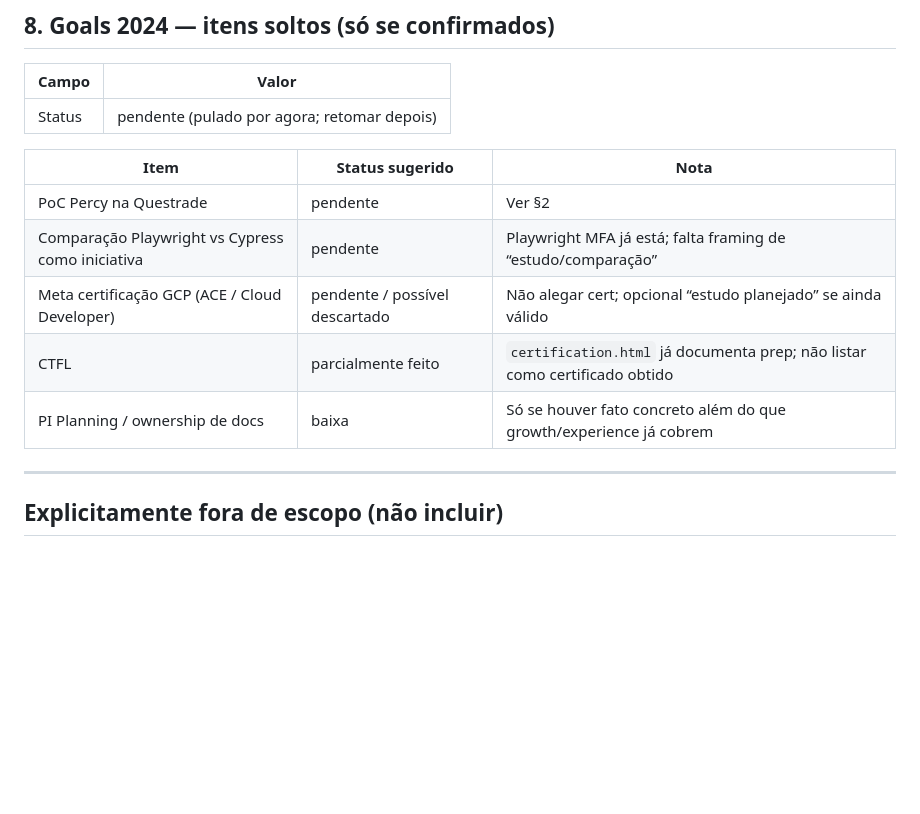
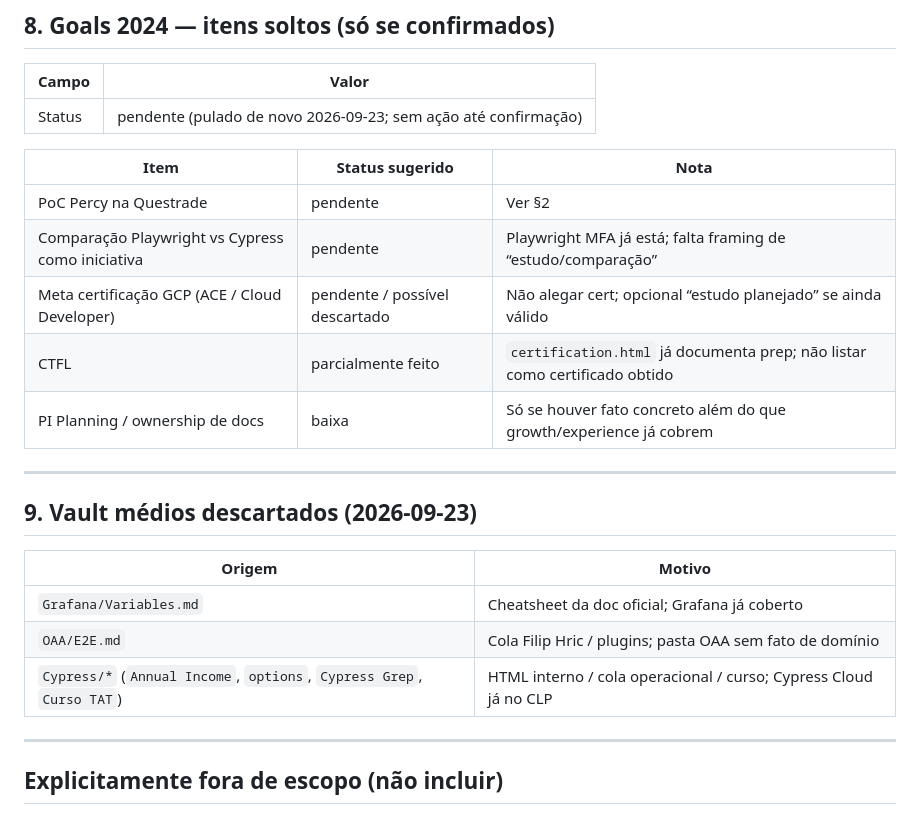
Before and after one commit to lflucasferreira/portfolio, a Markdown page: PENDENCIAS-CONTEUDO.md, the part around the change. Drawn GitHub-style; blank space fills up the shorter version.

Commit message:
docs(pendencias): mark skipped medium vault items
Record Grafana Variables, OAA/E2E, and Cypress notes as discarded, and note Goals skipped again pending confirmation.

Co-authored-by: Cursor <cursoragent@cursor.com>

```diff
--- a/PENDENCIAS-CONTEUDO.md
+++ b/PENDENCIAS-CONTEUDO.md
@@ -141,7 +141,7 @@ Entradas tipicamente alinhadas a issues Sonar (severidade + security hotspot) no
 
 | Campo | Valor |
 |-------|--------|
-| Status | pendente (pulado por agora; retomar depois) |
+| Status | pendente (pulado de novo 2026-09-23; sem ação até confirmação) |
 
 | Item | Status sugerido | Nota |
 |------|-----------------|------|
@@ -150,6 +150,16 @@ Entradas tipicamente alinhadas a issues Sonar (severidade + security hotspot) no
 | Meta certificação GCP (ACE / Cloud Developer) | pendente / possível descartado | Não alegar cert; opcional “estudo planejado” se ainda válido |
 | CTFL | parcialmente feito | `certification.html` já documenta prep; não listar como certificado obtido |
 | PI Planning / ownership de docs | baixa | Só se houver fato concreto além do que growth/experience já cobrem |
+
+---
+
+## 9. Vault médios descartados (2026-09-23)
+
+| Origem | Motivo |
+|--------|--------|
+| `Grafana/Variables.md` | Cheatsheet da doc oficial; Grafana já coberto |
+| `OAA/E2E.md` | Cola Filip Hric / plugins; pasta OAA sem fato de domínio |
+| `Cypress/*` (`Annual Income`, `options`, `Cypress Grep`, `Curso TAT`) | HTML interno / cola operacional / curso; Cypress Cloud já no CLP |
 
 ---
 
```
